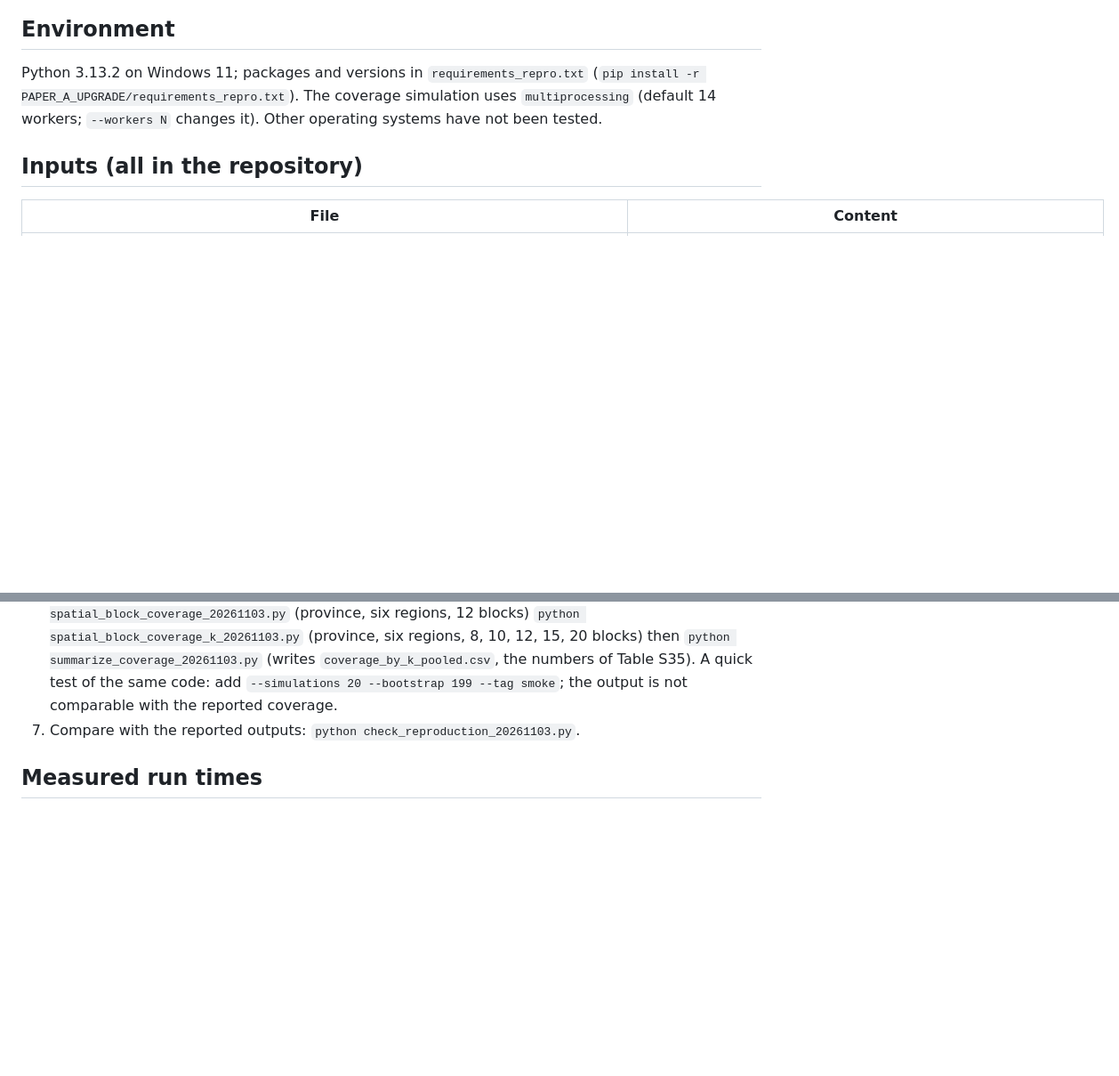
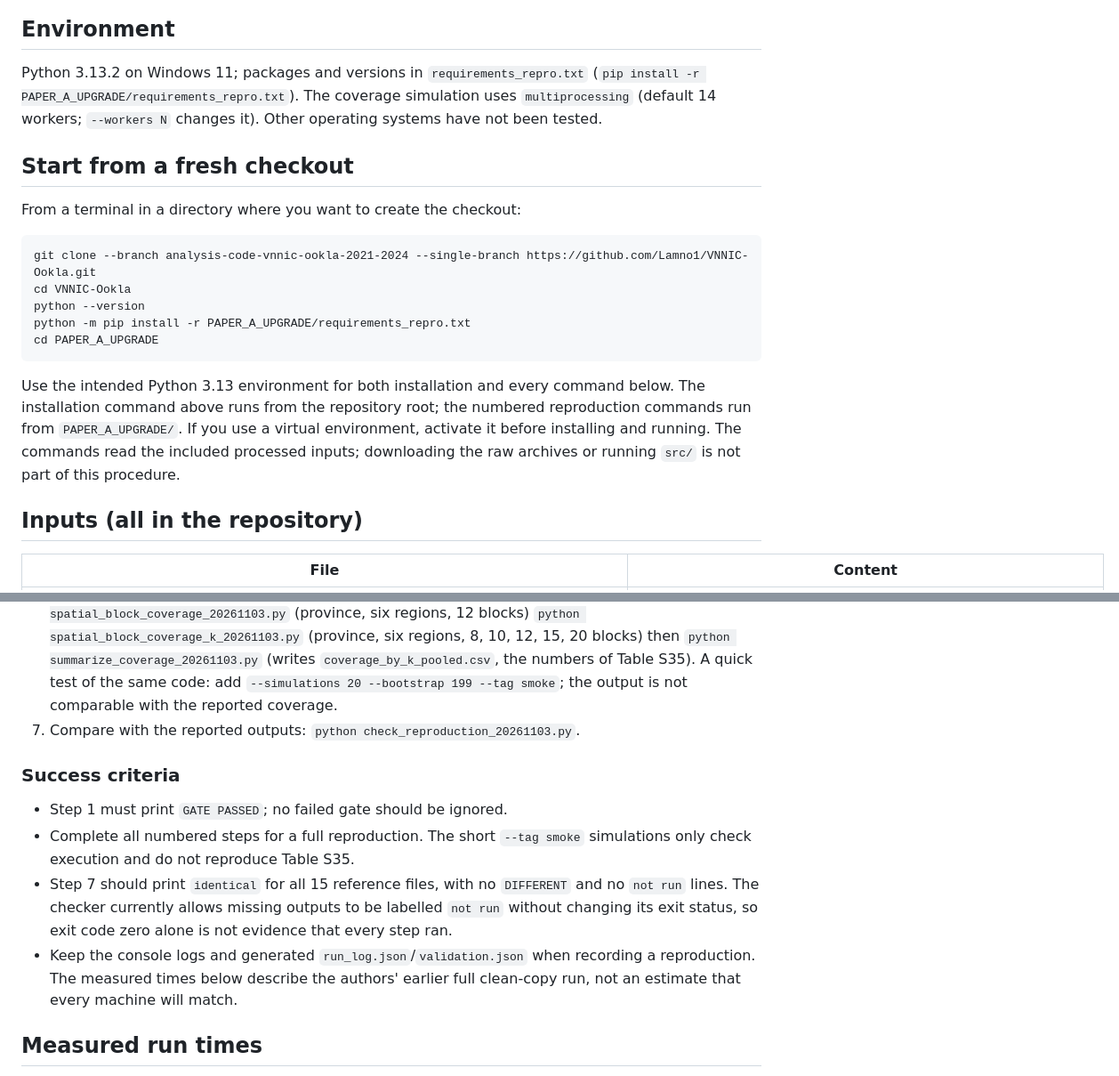
Before and after one commit to Lamno1/VNNIC-Ookla, a Markdown page: PAPER_A_UPGRADE/README_REPRODUCTION.md, 2 parts joined by grey strips. Shown at 89% size. Drawn GitHub-style; blank space fills up the shorter version.

Commit message:
docs: clarify reproduction entry point and completion checks

````diff
--- a/PAPER_A_UPGRADE/README_REPRODUCTION.md
+++ b/PAPER_A_UPGRADE/README_REPRODUCTION.md
@@ -9,6 +9,20 @@ This folder reproduces the spatial block bootstrap, the coverage simulations and
 
 ## Environment
 Python 3.13.2 on Windows 11; packages and versions in `requirements_repro.txt` (`pip install -r PAPER_A_UPGRADE/requirements_repro.txt`). The coverage simulation uses `multiprocessing` (default 14 workers; `--workers N` changes it). Other operating systems have not been tested.
+
+## Start from a fresh checkout
+
+From a terminal in a directory where you want to create the checkout:
+
+```text
+git clone --branch analysis-code-vnnic-ookla-2021-2024 --single-branch https://github.com/Lamno1/VNNIC-Ookla.git
+cd VNNIC-Ookla
+python --version
+python -m pip install -r PAPER_A_UPGRADE/requirements_repro.txt
+cd PAPER_A_UPGRADE
+```
+
+Use the intended Python 3.13 environment for both installation and every command below. The installation command above runs from the repository root; the numbered reproduction commands run from `PAPER_A_UPGRADE/`. If you use a virtual environment, activate it before installing and running. The commands read the included processed inputs; downloading the raw archives or running `src/` is not part of this procedure.
 
 ## Inputs (all in the repository)
 | File | Content |
@@ -42,6 +56,13 @@ Run from `PAPER_A_UPGRADE/`. Each step writes into `results_spatial_block_202611
    A quick test of the same code: add `--simulations 20 --bootstrap 199 --tag smoke`; the output is not comparable with the reported coverage.
 7. Compare with the reported outputs: `python check_reproduction_20261103.py`.
 
+### Success criteria
+
+- Step 1 must print `GATE PASSED`; no failed gate should be ignored.
+- Complete all numbered steps for a full reproduction. The short `--tag smoke` simulations only check execution and do not reproduce Table S35.
+- Step 7 should print `identical` for all 15 reference files, with no `DIFFERENT` and no `not run` lines. The checker currently allows missing outputs to be labelled `not run` without changing its exit status, so exit code zero alone is not evidence that every step ran.
+- Keep the console logs and generated `run_log.json`/`validation.json` when recording a reproduction. The measured times below describe the authors' earlier full clean-copy run, not an estimate that every machine will match.
+
 ## Measured run times
 Measured on one Windows 11 machine with 14 workers, in a clean copy of the files listed above: steps 1 to 5 about 11 minutes in total (bootstrap 280 s, contiguity-constrained blocks about 6 minutes); coverage simulation of step 6, first script 23 minutes, second script 39 minutes. Every output compared in step 7 was identical to the reference copy.
 
````
Also changed, not shown: README.md (+10 -3 lines).
